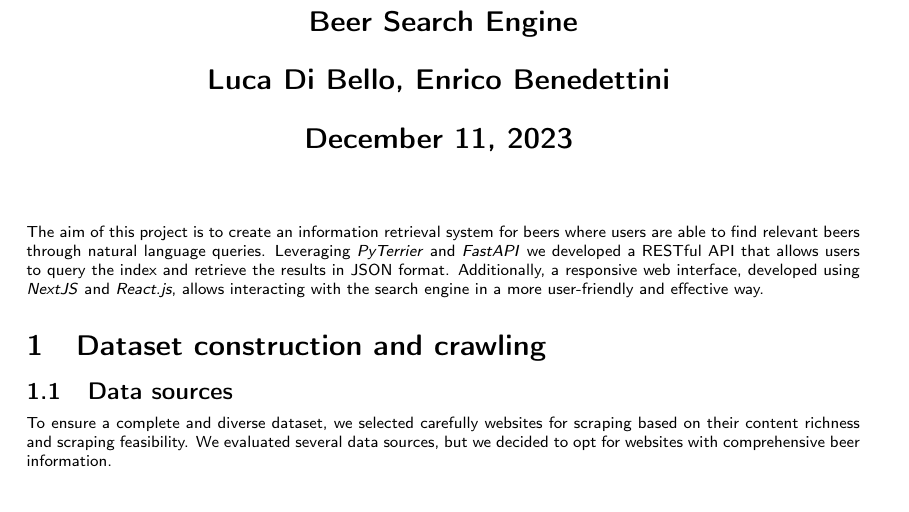
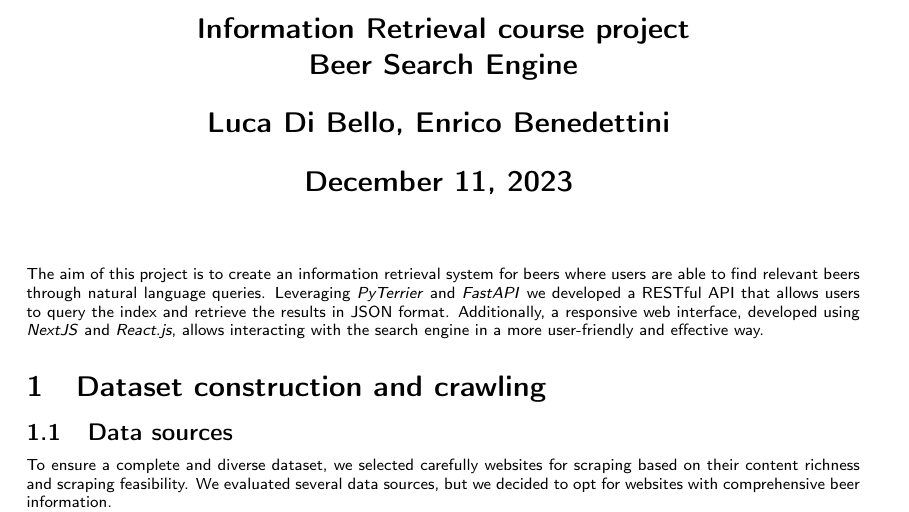
Before and after one commit to lucadibello/beer-search-engine, a LaTeX document (report/report.tex): part of page 1 of 9, cut at the place of the change. Compiled offline with pdfLaTeX.

Commit message:
Updated title

```diff
--- a/report/report.tex
+++ b/report/report.tex
@@ -10,7 +10,7 @@
 \thispagestyle{plain}
 \begin{center}
   \Large
-  \textbf{Beer Search Engine} \\
+  \textbf{Information Retrieval course project \\ Beer Search Engine} \\
   \vspace{0.4cm}
   \textbf{Luca Di Bello, Enrico Benedettini}
   \vspace{0.4cm}
```
Also changed, not shown: report/report.pdf.
